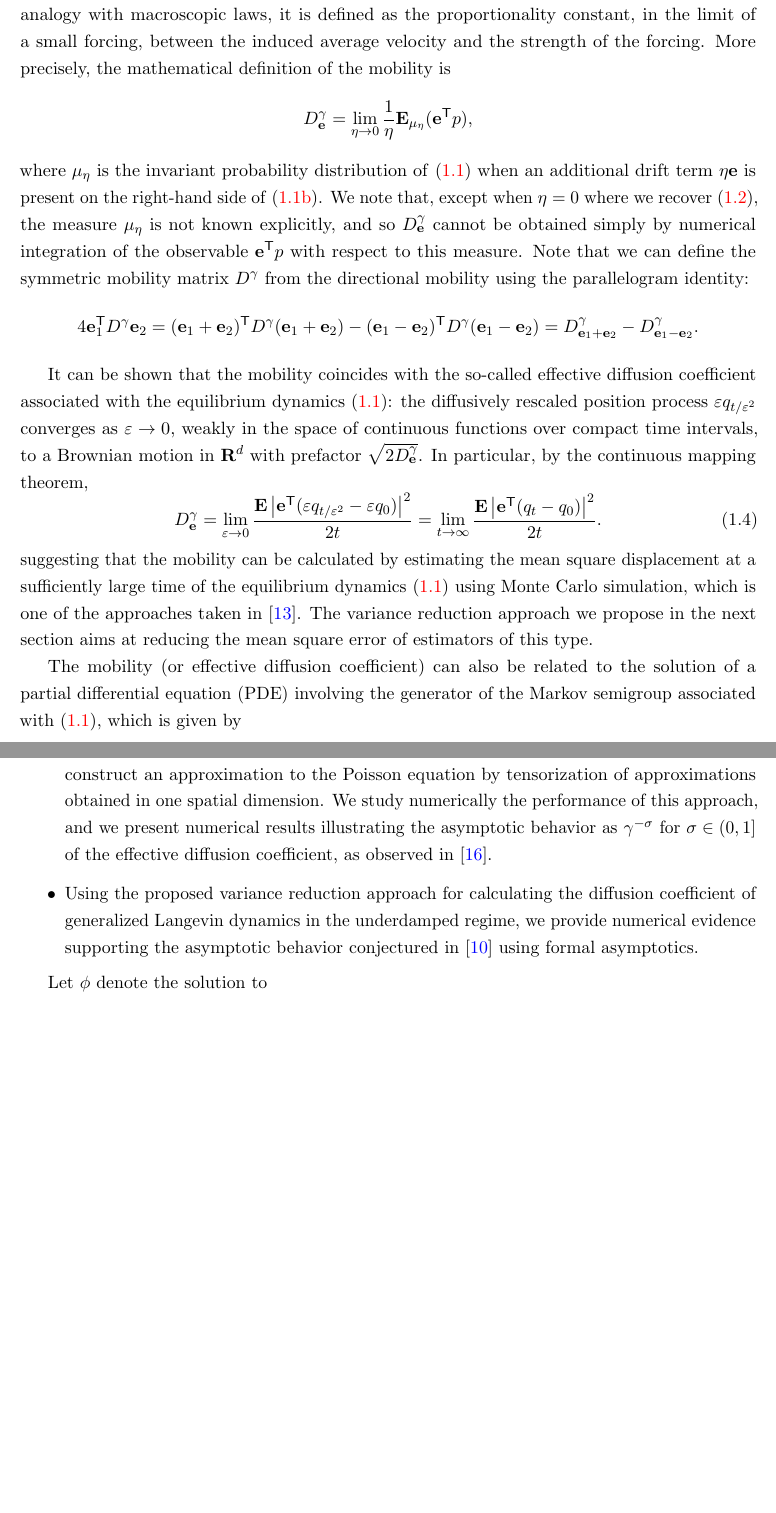
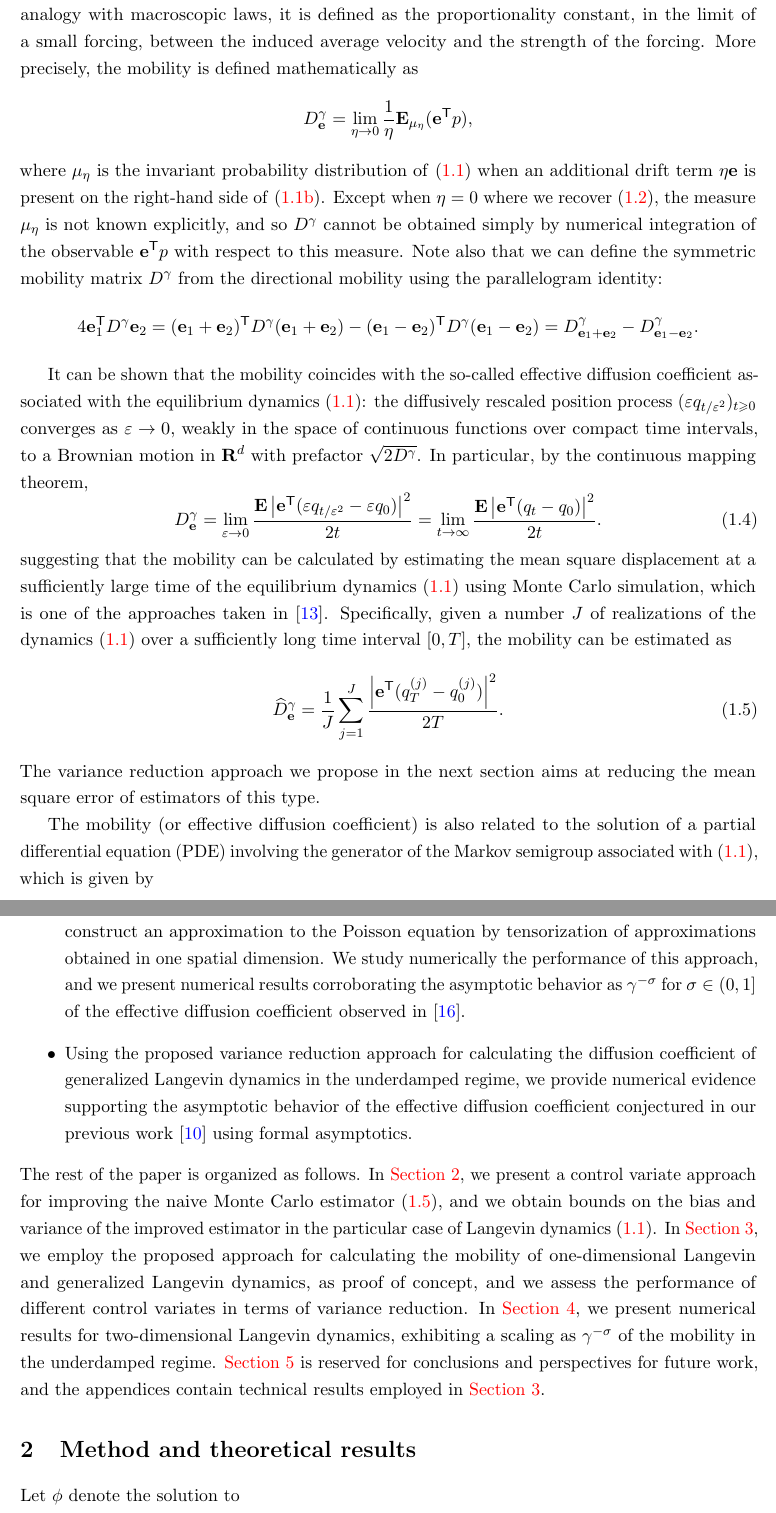
Before and after one commit to urbainvaes/Langevin-self-diffusion, a LaTeX paper (main.tex): two parts of pages 2 and 4 of 18, joined at a grey line, cut so that both start at the same text, the shorter picture padded with empty space. Compiled offline with pdfLaTeX.

Commit message:
Add plan of paper

```diff
--- a/main.tex
+++ b/main.tex
@@ -235,16 +235,16 @@ it is defined as the proportionality constant,
 in the limit of a small forcing,
 between the induced average velocity and the strength  of the forcing.
 More precisely,
-the mathematical definition of the mobility is
+the mobility is defined mathematically as
 \[
     D^{\gamma}_{\vect e} = \lim_{\eta \to 0} \frac{1}{\eta}\expect_{\mu_{\eta}} (\vect e^\t p),
 \]
 where $\mu_{\eta}$ is the invariant probability distribution of~\eqref{eq:langevin} when
 an additional drift term $\eta \vect e$ is present on the right-hand side of~\eqref{eq:langevin_p}.
-We note that, except when $\eta = 0$ where we recover~\eqref{eq:invariant_measure},
+Except when $\eta = 0$ where we recover~\eqref{eq:invariant_measure},
 the measure $\mu_{\eta}$ is not known explicitly,
-and so $D^{\gamma}_{\vect e}$ cannot be obtained simply by numerical integration of the observable $\vect e^\t p$ with respect to this measure.
-Note that we can define the symmetric mobility matrix $D^{\gamma}$ from the directional mobility
+and so $D^{\gamma}$ cannot be obtained simply by numerical integration of the observable $\vect e^\t p$ with respect to this measure.
+Note also that we can define the symmetric mobility matrix $D^{\gamma}$ from the directional mobility
 using the parallelogram identity:
 \[
     4 \vect e_1^\t D^{\gamma} \vect e_2
@@ -254,9 +254,9 @@ using the parallelogram identity:
 \]
 
 It can be shown that the mobility coincides with the so-called effective diffusion coefficient associated with the equilibrium dynamics~\eqref{eq:langevin}:
-the diffusively rescaled position process $\varepsilon q_{t/\varepsilon^2}$ converges as $\varepsilon \to 0$,
+the diffusively rescaled position process $(\varepsilon q_{t/\varepsilon^2})_{t\geq0}$ converges as $\varepsilon \to 0$,
 weakly in the space of continuous functions over compact time intervals,
-to a Brownian motion in $\real^d$ with prefactor $\sqrt{2 D^{\gamma}_{\vect e}}$.
+to a Brownian motion in $\real^d$ with prefactor $\sqrt{2 D^{\gamma}}$.
 In particular, by the continuous mapping theorem,
 \begin{equation}
     \label{eq:einsteins_formula}
@@ -268,10 +268,17 @@ suggesting that the mobility can be calculated by
 estimating the mean square displacement at a sufficiently large time of the equilibrium dynamics~\eqref{eq:langevin}
 using Monte Carlo simulation,
 which is one of the approaches taken in~\cite{MR2427108}.
+Specifically, given a number $J$ of realizations of the dynamics~\eqref{eq:langevin} over a sufficiently long time interval $[0, T]$,
+the mobility can be estimated as
+\begin{equation}
+    \label{eq:naive_estimator}
+    \widehat D^{\gamma}_{\vect e}
+    = \frac{1}{J} \sum_{j=1}^{J} \frac{\abs{\vect e^\t (q^{(j)}_T - q^{(j)}_0)}^2}{2T}.
+\end{equation}
 The variance reduction approach we propose in the next section aims at reducing the mean square error of estimators of this type.
 
 The mobility (or effective diffusion coefficient)
-can also be related to the solution of a partial differential equation (PDE) involving the generator of the Markov semigroup associated with~\eqref{eq:langevin},
+is also related to the solution of a partial differential equation (PDE) involving the generator of the Markov semigroup associated with~\eqref{eq:langevin},
 which is given by
 \begin{equation}
     \label{eq:decomposition_generator}
@@ -353,13 +363,31 @@ Our contributions are the following.
         We apply the proposed variance reduction approach to the estimation of mobility for two-dimensional Langevin dynamics in a non-separable periodic potential.
         To this end, we construct an approximation to the Poisson equation by tensorization of approximations obtained in one spatial dimension.
         We study numerically the performance of this approach,
-        and we present numerical results illustrating the asymptotic behavior as $\gamma^{-\sigma}$ for $\sigma \in (0, 1]$ of the effective diffusion coefficient,
-        as observed in~\cite{roussel_thesis}.
+        and we present numerical results corroborating the asymptotic behavior as $\gamma^{-\sigma}$ for $\sigma \in (0, 1]$ of the effective diffusion coefficient
+        observed in~\cite{roussel_thesis}.
     \item
         Using the proposed variance reduction approach
         for calculating the diffusion coefficient of generalized Langevin dynamics in the underdamped regime,
-        we provide numerical evidence supporting the asymptotic behavior conjectured in~\cite{GPGSUV21} using formal asymptotics.
+        we provide numerical evidence supporting the asymptotic behavior of the effective diffusion coefficient conjectured in our previous work~\cite{GPGSUV21} using formal asymptotics.
 \end{itemize}
+The rest of the paper is organized as follows.
+In~\cref{sec:method},
+we present a control variate approach for improving the naive Monte Carlo estimator~\eqref{eq:naive_estimator},
+and we obtain bounds on the bias and variance of the improved estimator in the particular case of Langevin dynamics~\eqref{eq:langevin}.
+In~\cref{sec:application_to_one_dimensional_langevin_type_dynamics},
+we employ the proposed approach for calculating the mobility of one-dimensional Langevin and generalized Langevin dynamics,
+as proof of concept,
+and we assess the performance of different control variates in terms of variance reduction.
+In~\cref{sec:applications_2d},
+we present numerical results for two-dimensional Langevin dynamics,
+exhibiting a scaling as $\gamma^{-\sigma}$ of the mobility in the underdamped regime.
+\Cref{sec:conclusions_and_perspectives_for_future_work} is reserved for conclusions and perspectives for future work,
+and the appendices contain technical results employed in~\cref{sec:application_to_one_dimensional_langevin_type_dynamics}.
+
+
+
+\section{Method and theoretical results}%
+\label{sec:method}%
 
 Let $\phi$ denote the solution to
 \begin{equation}
```
Also changed, not shown: main.tex (46 more changed lines).
